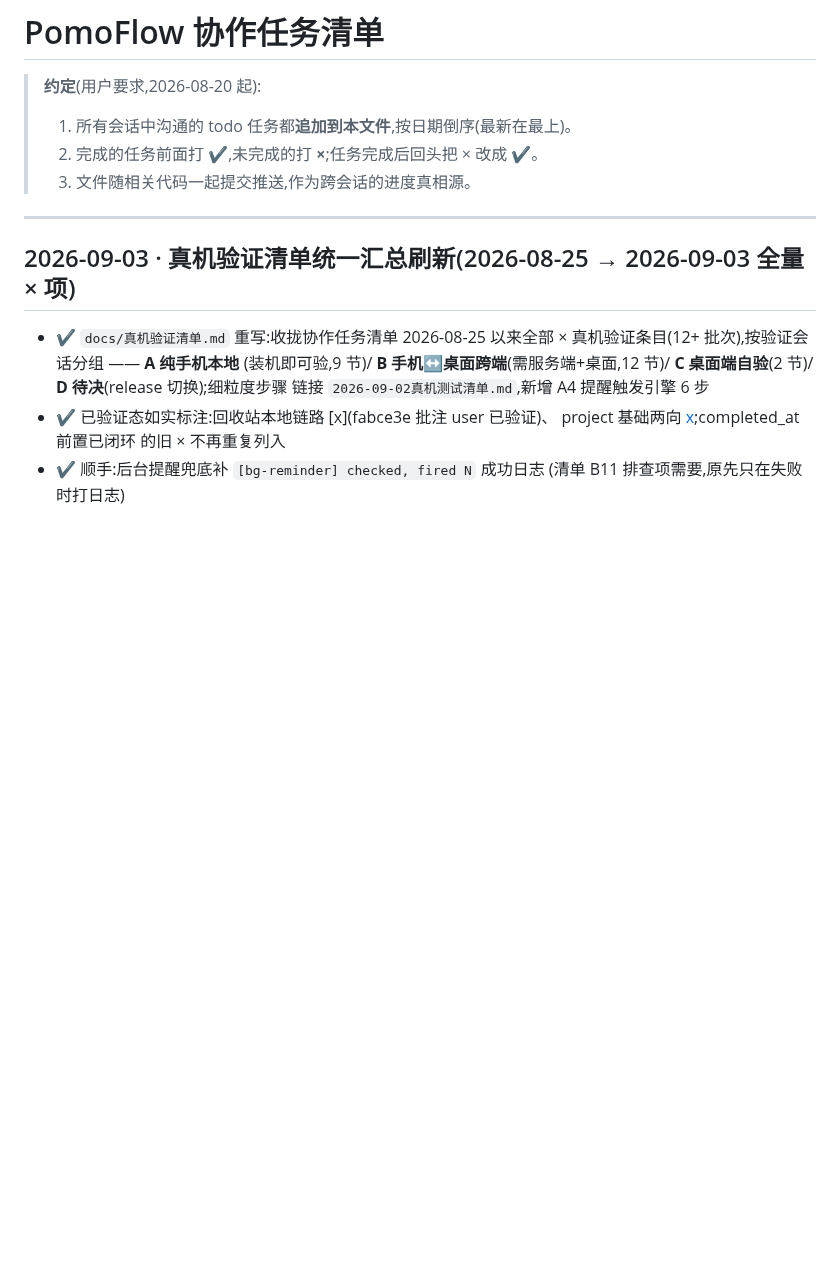
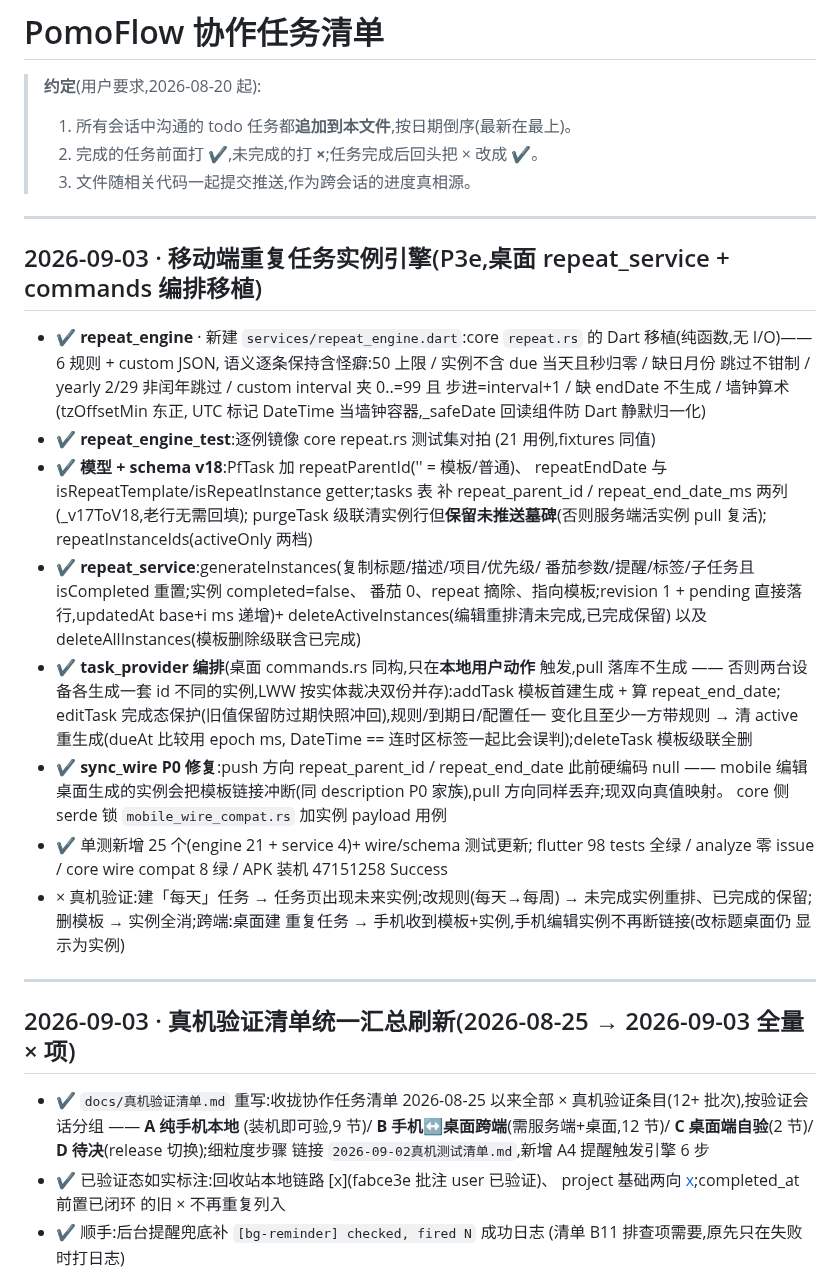
Before and after one commit to zyq-hfyc/pomoflow-next, a Markdown page: docs/协作任务清单.md, the part around the change. Drawn GitHub-style; blank space fills up the shorter version.

Commit message:
docs(清单): P3e 重复实例引擎批次 —— 真机验证 A10/B13 + 协作清单条目

```diff
--- a/docs/协作任务清单.md
+++ b/docs/协作任务清单.md
@@ -4,6 +4,46 @@
 > 1. 所有会话中沟通的 todo 任务都**追加到本文件**,按日期倒序(最新在最上)。
 > 2. 完成的任务前面打 **✔**,未完成的打 **×**;任务完成后回头把 × 改成 ✔。
 > 3. 文件随相关代码一起提交推送,作为跨会话的进度真相源。
+
+---
+
+## 2026-09-03 · 移动端重复任务实例引擎(P3e,桌面 repeat_service + commands 编排移植)
+
+- ✔ **repeat_engine** · 新建 `services/repeat_engine.dart`:core
+  `repeat.rs` 的 Dart 移植(纯函数,无 I/O)——6 规则 + custom JSON,
+  语义逐条保持含怪癖:50 上限 / 实例不含 due 当天且秒归零 / 缺日月份
+  跳过不钳制 / yearly 2/29 非闰年跳过 / custom interval 夹 0..=99 且
+  步进=interval+1 / 缺 endDate 不生成 / 墙钟算术(tzOffsetMin 东正,
+  UTC 标记 DateTime 当墙钟容器,_safeDate 回读组件防 Dart 静默归一化)
+- ✔ **repeat_engine_test**:逐例镜像 core repeat.rs 测试集对拍
+  (21 用例,fixtures 同值)
+- ✔ **模型 + schema v18**:PfTask 加 repeatParentId('' = 模板/普通)、
+  repeatEndDate 与 isRepeatTemplate/isRepeatInstance getter;tasks 表
+  补 repeat_parent_id / repeat_end_date_ms 两列(_v17ToV18,老行无需回填);
+  purgeTask 级联清实例行但**保留未推送墓碑**(否则服务端活实例 pull 复活);
+  repeatInstanceIds(activeOnly 两档)
+- ✔ **repeat_service**:generateInstances(复制标题/描述/项目/优先级/
+  番茄参数/提醒/标签/子任务且 isCompleted 重置;实例 completed=false、
+  番茄 0、repeat 摘除、指向模板;revision 1 + pending 直接落行,updatedAt
+  base+i ms 递增)+ deleteActiveInstances(编辑重排清未完成,已完成保留)
+  以及 deleteAllInstances(模板删除级联含已完成)
+- ✔ **task_provider 编排**(桌面 commands.rs 同构,只在**本地用户动作**
+  触发,pull 落库不生成 —— 否则两台设备各生成一套 id 不同的实例,LWW
+  按实体裁决双份并存):addTask 模板首建生成 + 算 repeat_end_date;
+  editTask 完成态保护(旧值保留防过期快照冲回),规则/到期日/配置任一
+  变化且至少一方带规则 → 清 active 重生成(dueAt 比较用 epoch ms,
+  DateTime == 连时区标签一起比会误判);deleteTask 模板级联全删
+- ✔ **sync_wire P0 修复**:push 方向 repeat_parent_id / repeat_end_date
+  此前硬编码 null —— mobile 编辑桌面生成的实例会把模板链接冲断(同
+  description P0 家族),pull 方向同样丢弃;现双向真值映射。
+  core 侧 serde 锁 `mobile_wire_compat.rs` 加实例 payload 用例
+- ✔ 单测新增 25 个(engine 21 + service 4)+ wire/schema 测试更新;
+  flutter 98 tests 全绿 / analyze 零 issue / core wire compat 8 绿 /
+  APK 装机 47151258 Success
+- × 真机验证:建「每天」任务 → 任务页出现未来实例;改规则(每天→每周)
+  → 未完成实例重排、已完成的保留;删模板 → 实例全消;跨端:桌面建
+  重复任务 → 手机收到模板+实例,手机编辑实例不再断链接(改标题桌面仍
+  显示为实例)
 
 ---
 
```
Also changed, not shown: docs/真机验证清单.md (+29 -0 lines).
